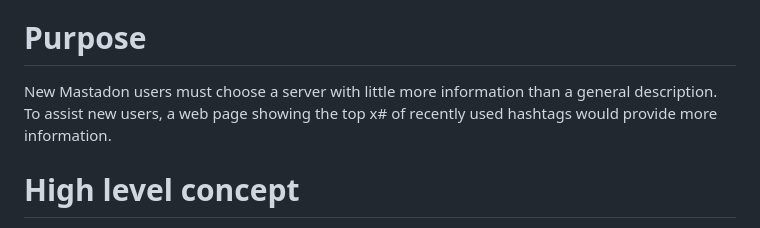
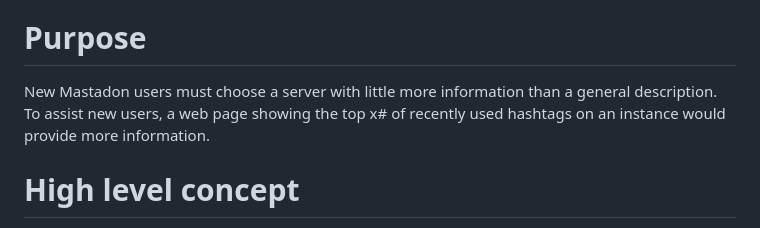
Before and after one commit to kevinctofel/Mastodon-Hashtag-List, a Markdown page: README.md, the part around the change. GitHub-like rendering.

```diff
--- a/README.md
+++ b/README.md
@@ -2,7 +2,7 @@
 A tool to determine the most used hashtags on a Mastodon instance
 
 # Purpose
-New Mastadon users must choose a server with little more information than a general description. To assist new users, a web page showing the top x# of recently used hashtags would provide more information.
+New Mastadon users must choose a server with little more information than a general description. To assist new users, a web page showing the top x# of recently used hashtags on an instance would provide more information.
 
 # High level concept
 Using the Mastodon API, you can [programmatically retreive the public timeline](https://docs.joinmastodon.org/client/public/#timelines) for a single Mastodon instance. The timeline is an ordered list of statuses, which may or may not included one or more hashtags.
```
